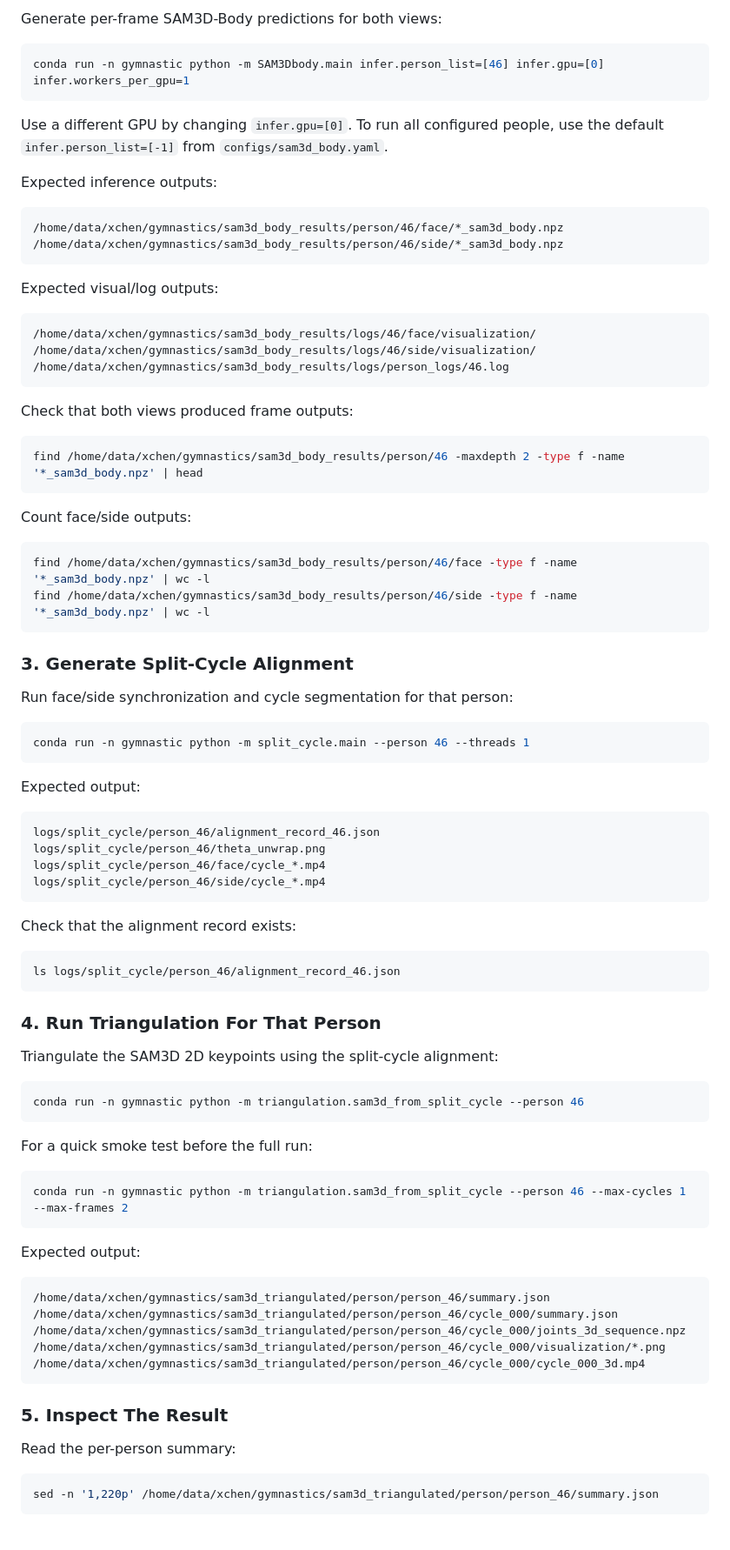
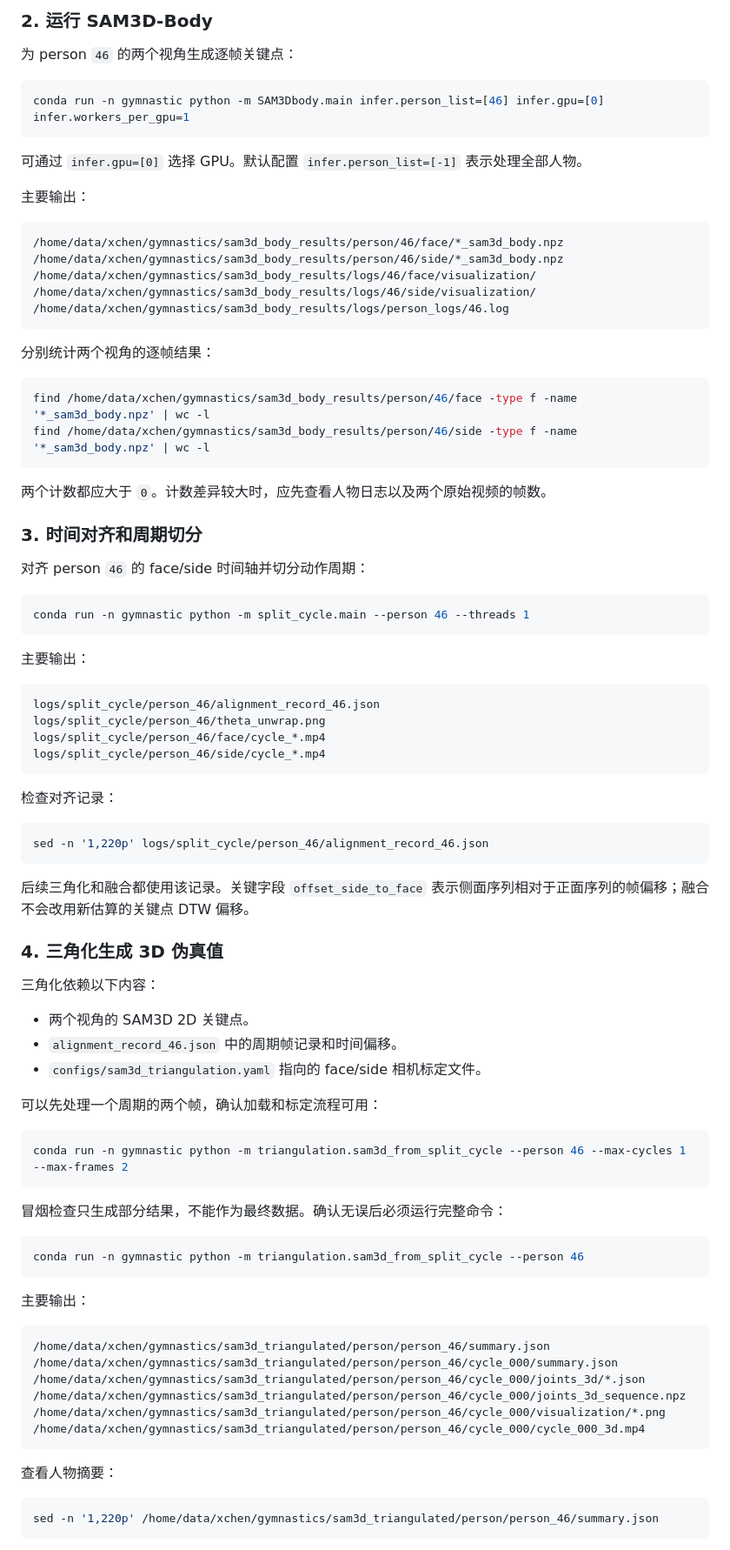
Before and after one commit to ChenKaiXuSan/Gymnastics_PyTorch, a Markdown page: docs/runbook.md, the part around one of its changes. Shown at 87% size. Drawn GitHub-style.

````diff
--- a/docs/runbook.md
+++ b/docs/runbook.md
@@ -97,49 +41,42 @@ ls /home/data/xchen/gymnastics/raw/person/46/ID46_face.MOV /home/data/xchen/gymn
 
-Generate per-frame SAM3D-Body predictions for both views:
+### 2. 运行 SAM3D-Body
+
+为 person `46` 的两个视角生成逐帧关键点：
 
 ```bash
 conda run -n gymnastic python -m SAM3Dbody.main infer.person_list=[46] infer.gpu=[0] infer.workers_per_gpu=1
 ```
 
-Use a different GPU by changing `infer.gpu=[0]`. To run all configured people, use the default `infer.person_list=[-1]` from `configs/sam3d_body.yaml`.
+可通过 `infer.gpu=[0]` 选择 GPU。默认配置 `infer.person_list=[-1]` 表示处理全部人物。
 
-Expected inference outputs:
+主要输出：
 
 ```text
 /home/data/xchen/gymnastics/sam3d_body_results/person/46/face/*_sam3d_body.npz
 /home/data/xchen/gymnastics/sam3d_body_results/person/46/side/*_sam3d_body.npz
-```
-
-Expected visual/log outputs:
-
-```text
 /home/data/xchen/gymnastics/sam3d_body_results/logs/46/face/visualization/
 /home/data/xchen/gymnastics/sam3d_body_results/logs/46/side/visualization/
 /home/data/xchen/gymnastics/sam3d_body_results/logs/person_logs/46.log
 ```
 
-Check that both views produced frame outputs:
-
-```bash
-find /home/data/xchen/gymnastics/sam3d_body_results/person/46 -maxdepth 2 -type f -name '*_sam3d_body.npz' | head
-```
-
-Count face/side outputs:
+分别统计两个视角的逐帧结果：
 
 ```bash
 find /home/data/xchen/gymnastics/sam3d_body_results/person/46/face -type f -name '*_sam3d_body.npz' | wc -l
 find /home/data/xchen/gymnastics/sam3d_body_results/person/46/side -type f -name '*_sam3d_body.npz' | wc -l
 ```
 
-### 3. Generate Split-Cycle Alignment
+两个计数都应大于 `0`。计数差异较大时，应先查看人物日志以及两个原始视频的帧数。
 
-Run face/side synchronization and cycle segmentation for that person:
+### 3. 时间对齐和周期切分
+
+对齐 person `46` 的 face/side 时间轴并切分动作周期：
 
 ```bash
 conda run -n gymnastic python -m split_cycle.main --person 46 --threads 1
 ```
 
-Expected output:
+主要输出：
 
 ```text
 logs/split_cycle/person_46/alignment_record_46.json
@@ -148,39 +85,46 @@ logs/split_cycle/person_46/face/cycle_*.mp4
 logs/split_cycle/person_46/side/cycle_*.mp4
 ```
 
-Check that the alignment record exists:
+检查对齐记录：
 
 ```bash
-ls logs/split_cycle/person_46/alignment_record_46.json
+sed -n '1,220p' logs/split_cycle/person_46/alignment_record_46.json
 ```
 
-### 4. Run Triangulation For That Person
+后续三角化和融合都使用该记录。关键字段 `offset_side_to_face` 表示侧面序列相对于正面序列的帧偏移；融合不会改用新估算的关键点 DTW 偏移。
 
-Triangulate the SAM3D 2D keypoints using the split-cycle alignment:
+### 4. 三角化生成 3D 伪真值
+
+三角化依赖以下内容：
+
+- 两个视角的 SAM3D 2D 关键点。
+- `alignment_record_46.json` 中的周期帧记录和时间偏移。
+- `configs/sam3d_triangulation.yaml` 指向的 face/side 相机标定文件。
+
+可以先处理一个周期的两个帧，确认加载和标定流程可用：
+
+```bash
+conda run -n gymnastic python -m triangulation.sam3d_from_split_cycle --person 46 --max-cycles 1 --max-frames 2
+```
+
+冒烟检查只生成部分结果，不能作为最终数据。确认无误后必须运行完整命令：
 
 ```bash
 conda run -n gymnastic python -m triangulation.sam3d_from_split_cycle --person 46
 ```
 
-For a quick smoke test before the full run:
-
-```bash
-conda run -n gymnastic python -m triangulation.sam3d_from_split_cycle --person 46 --max-cycles 1 --max-frames 2
-```
-
-Expected output:
+主要输出：
 
 ```text
 /home/data/xchen/gymnastics/sam3d_triangulated/person/person_46/summary.json
 /home/data/xchen/gymnastics/sam3d_triangulated/person/person_46/cycle_000/summary.json
+/home/data/xchen/gymnastics/sam3d_triangulated/person/person_46/cycle_000/joints_3d/*.json
 /home/data/xchen/gymnastics/sam3d_triangulated/person/person_46/cycle_000/joints_3d_sequence.npz
 /home/data/xchen/gymnastics/sam3d_triangulated/person/person_46/cycle_000/visualization/*.png
 /home/data/xchen/gymnastics/sam3d_triangulated/person/person_46/cycle_000/cycle_000_3d.mp4
 ```
 
-### 5. Inspect The Result
-
-Read the per-person summary:
+查看人物摘要：
 
 ```bash
 sed -n '1,220p' /home/data/xchen/gymnastics/sam3d_triangulated/person/person_46/summary.json
````
Also changed, not shown: other parts of docs/runbook.md (+112 -107 lines).
